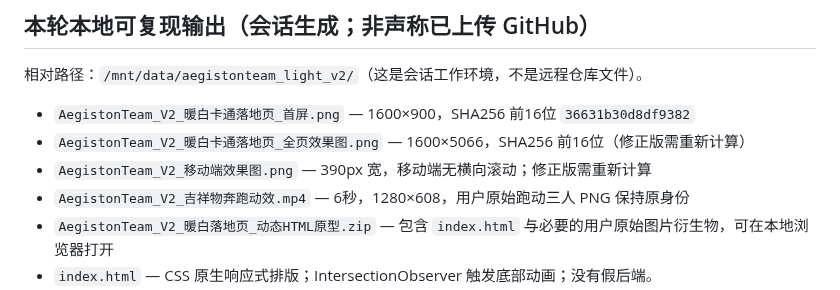
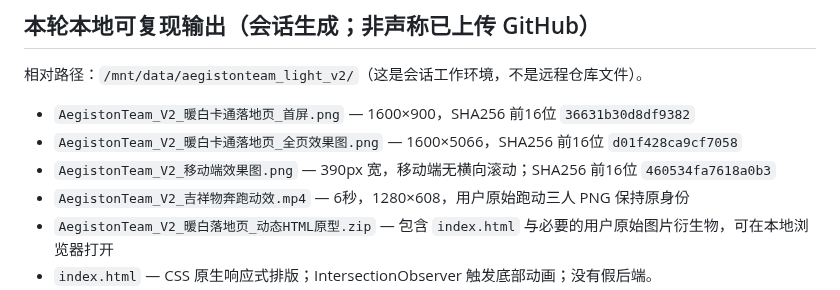
Before and after one commit to jinngimk-lang/wendnag, a Markdown page: 10-aegistonteam/landing-cinematic/V2-LIGHT-MOTION-2026-11-03.md, the part around the change. GitHub-like rendering.

Commit message:
docs: finalize verified V2 preview hashes

```diff
--- a/10-aegistonteam/landing-cinematic/V2-LIGHT-MOTION-2026-11-03.md
+++ b/10-aegistonteam/landing-cinematic/V2-LIGHT-MOTION-2026-11-03.md
@@ -45,8 +45,8 @@
 ## 本轮本地可复现输出（会话生成；非声称已上传 GitHub）
 相对路径：`/mnt/data/aegistonteam_light_v2/`（这是会话工作环境，不是远程仓库文件）。
 - `AegistonTeam_V2_暖白卡通落地页_首屏.png` — 1600×900，SHA256 前16位 `36631b30d8df9382`
-- `AegistonTeam_V2_暖白卡通落地页_全页效果图.png` — 1600×5066，SHA256 前16位（修正版需重新计算）
-- `AegistonTeam_V2_移动端效果图.png` — 390px 宽，移动端无横向滚动；修正版需重新计算
+- `AegistonTeam_V2_暖白卡通落地页_全页效果图.png` — 1600×5066，SHA256 前16位 `d01f428ca9cf7058`
+- `AegistonTeam_V2_移动端效果图.png` — 390px 宽，移动端无横向滚动；SHA256 前16位 `460534fa7618a0b3`
 - `AegistonTeam_V2_吉祥物奔跑动效.mp4` — 6秒，1280×608，用户原始跑动三人 PNG 保持原身份
 - `AegistonTeam_V2_暖白落地页_动态HTML原型.zip` — 包含 `index.html` 与必要的用户原始图片衍生物，可在本地浏览器打开
 - `index.html` — CSS 原生响应式排版；IntersectionObserver 触发底部动画；没有假后端。
```
